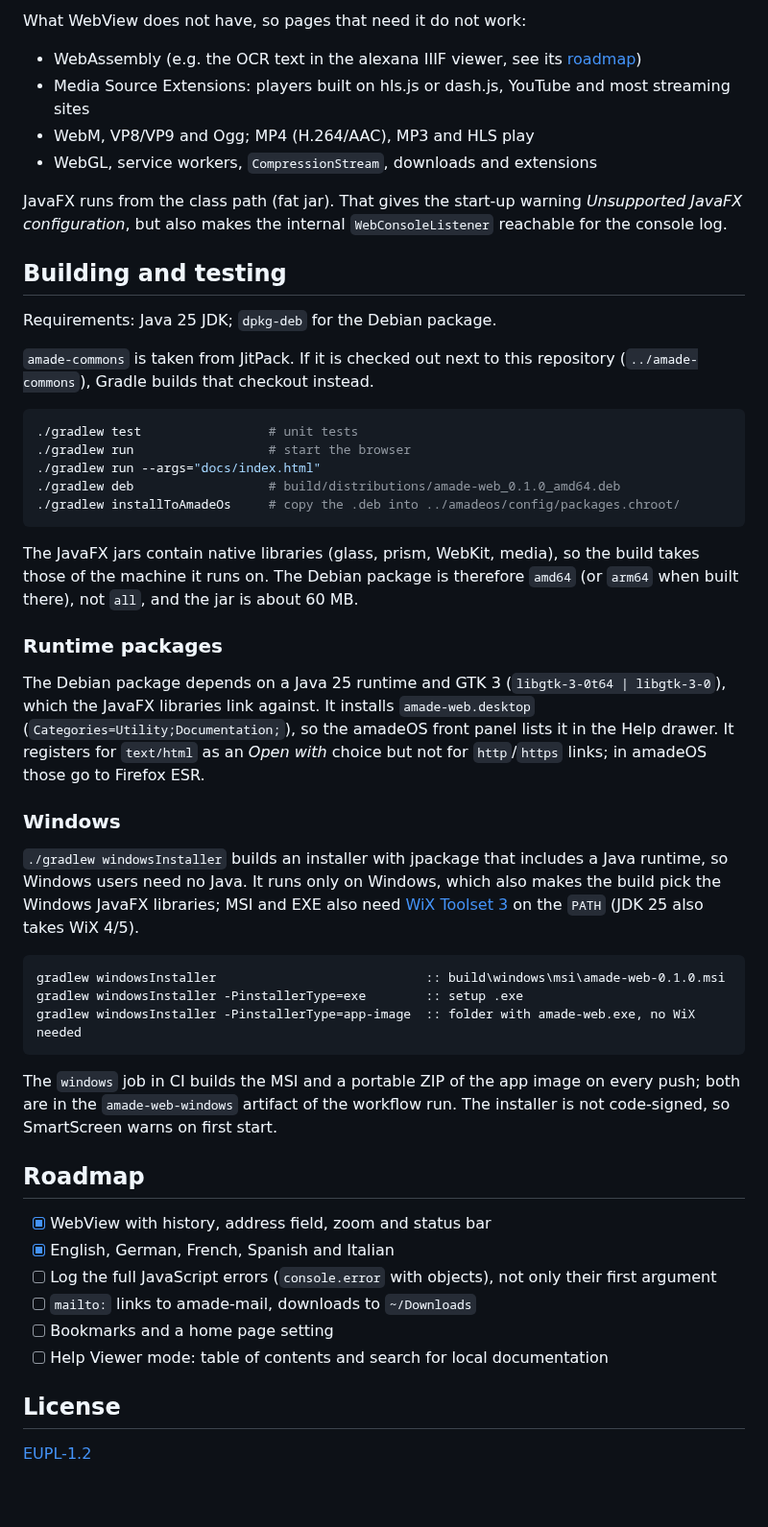
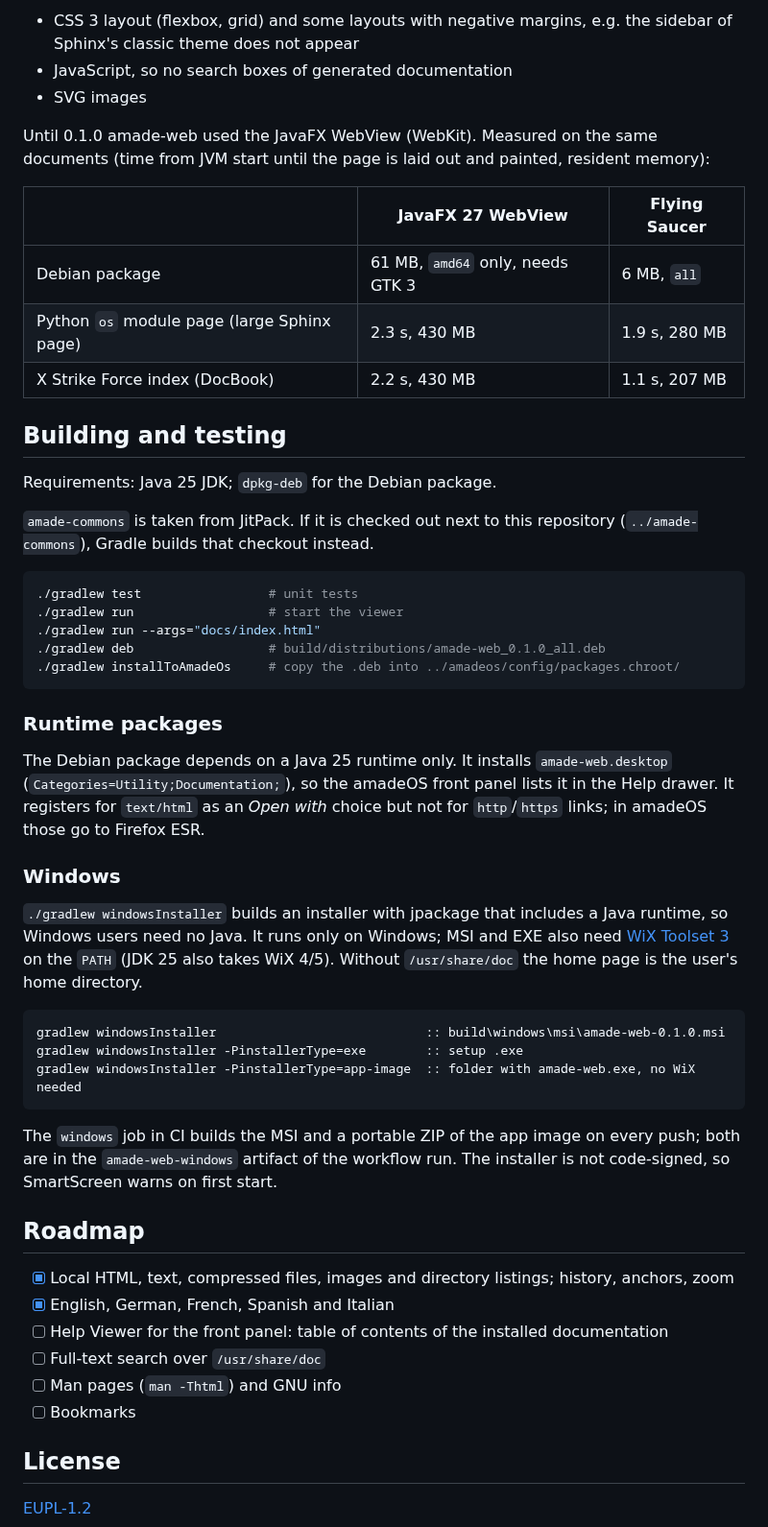
Before and after one commit to amadeos-eu/amade-web, a Markdown page: README.md, the part around one of its changes. Shown at 96% size. Drawn GitHub-style; blank space fills up the shorter version.

````diff
--- a/README.md
+++ b/README.md
@@ -46,14 +56,17 @@ FFmpeg (`libavcodec`), for which JavaFX 27 has plugins up to FFmpeg 8 (Debian tr
 
-What WebView does not have, so pages that need it do not work:
+- CSS 3 layout (flexbox, grid) and some layouts with negative margins, e.g. the sidebar of Sphinx's
+  classic theme does not appear
+- JavaScript, so no search boxes of generated documentation
+- SVG images
 
-- WebAssembly (e.g. the OCR text in the alexana IIIF viewer, see its
-  [roadmap](https://github.com/datazuul/alexana-ils-angular-libs/blob/main/ROADMAP.md))
-- Media Source Extensions: players built on hls.js or dash.js, YouTube and most streaming sites
-- WebM, VP8/VP9 and Ogg; MP4 (H.264/AAC), MP3 and HLS play
-- WebGL, service workers, `CompressionStream`, downloads and extensions
+Until 0.1.0 amade-web used the JavaFX WebView (WebKit). Measured on the same documents (time from
+JVM start until the page is laid out and painted, resident memory):
 
-JavaFX runs from the class path (fat jar). That gives the start-up warning *Unsupported JavaFX
-configuration*, but also makes the internal `WebConsoleListener` reachable for the console log.
+| | JavaFX 27 WebView | Flying Saucer |
+|---|---|---|
+| Debian package | 61 MB, `amd64` only, needs GTK 3 | 6 MB, `all` |
+| Python `os` module page (large Sphinx page) | 2.3 s, 430 MB | 1.9 s, 280 MB |
+| X Strike Force index (DocBook) | 2.2 s, 430 MB | 1.1 s, 207 MB |
 
 ## Building and testing
 
@@ -64,29 +77,25 @@ Requirements: Java 25 JDK; `dpkg-deb` for the Debian package.
 
 ```bash
 ./gradlew test                 # unit tests
-./gradlew run                  # start the browser
+./gradlew run                  # start the viewer
 ./gradlew run --args="docs/index.html"
-./gradlew deb                  # build/distributions/amade-web_0.1.0_amd64.deb
+./gradlew deb                  # build/distributions/amade-web_0.1.0_all.deb
 ./gradlew installToAmadeOs     # copy the .deb into ../amadeos/config/packages.chroot/
 ```
 
-The JavaFX jars contain native libraries (glass, prism, WebKit, media), so the build takes those of
-the machine it runs on. The Debian package is therefore `amd64` (or `arm64` when built there), not
-`all`, and the jar is about 60 MB.
-
 ### Runtime packages
 
-The Debian package depends on a Java 25 runtime and GTK 3 (`libgtk-3-0t64 | libgtk-3-0`), which the
-JavaFX libraries link against. It installs `amade-web.desktop` (`Categories=Utility;Documentation;`),
-so the amadeOS front panel lists it in the Help drawer. It registers for `text/html` as an
-*Open with* choice but not for `http`/`https` links; in amadeOS those go to Firefox ESR.
+The Debian package depends on a Java 25 runtime only. It installs `amade-web.desktop`
+(`Categories=Utility;Documentation;`), so the amadeOS front panel lists it in the Help drawer. It
+registers for `text/html` as an *Open with* choice but not for `http`/`https` links; in amadeOS those
+go to Firefox ESR.
 
 ### Windows
 
 `./gradlew windowsInstaller` builds an installer with jpackage that includes a Java runtime, so Windows
-users need no Java. It runs only on Windows, which also makes the build pick the Windows JavaFX
-libraries; MSI and EXE also need [WiX Toolset 3](https://github.com/wixtoolset/wix3/releases) on the
-`PATH` (JDK 25 also takes WiX 4/5).
+users need no Java. It runs only on Windows; MSI and EXE also need
+[WiX Toolset 3](https://github.com/wixtoolset/wix3/releases) on the `PATH` (JDK 25 also takes WiX 4/5).
+Without `/usr/share/doc` the home page is the user's home directory.
 
 ```bat
 gradlew windowsInstaller                            :: build\windows\msi\amade-web-0.1.0.msi
@@ -100,12 +109,12 @@ SmartScreen warns on first start.
 
 ## Roadmap
 
-- [x] WebView with history, address field, zoom and status bar
+- [x] Local HTML, text, compressed files, images and directory listings; history, anchors, zoom
 - [x] English, German, French, Spanish and Italian
-- [ ] Log the full JavaScript errors (`console.error` with objects), not only their first argument
-- [ ] `mailto:` links to amade-mail, downloads to `~/Downloads`
-- [ ] Bookmarks and a home page setting
-- [ ] Help Viewer mode: table of contents and search for local documentation
+- [ ] Help Viewer for the front panel: table of contents of the installed documentation
+- [ ] Full-text search over `/usr/share/doc`
+- [ ] Man pages (`man -Thtml`) and GNU info
+- [ ] Bookmarks
 
 ## License
 
````
Also changed, not shown: other parts of README.md (+28 -18 lines), docs/screenshot.png, 15 other files.
